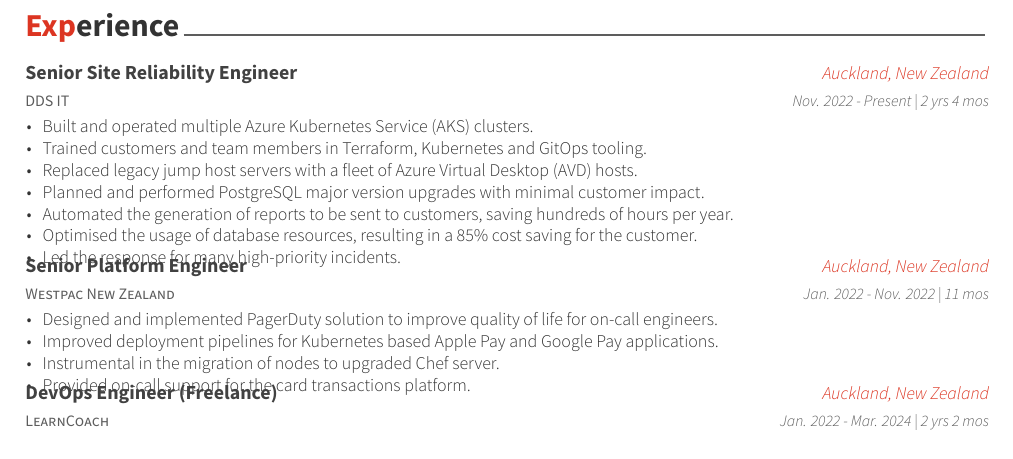
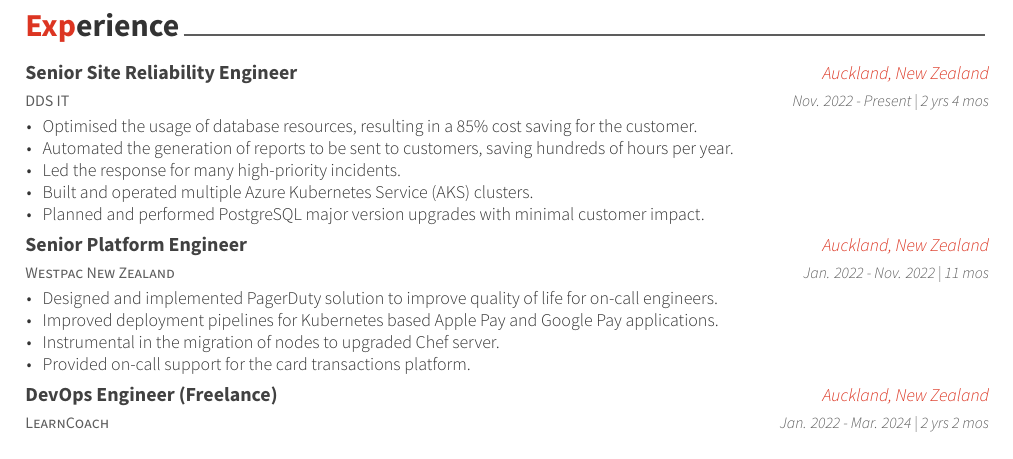
Before and after one commit to brandysnaps/cv, a LaTeX CV (brandon-farrell-cv.tex, which reads awesome-cv.cls, cv-sections/experience.tex): part of page 1 of 2 before the commit and part of page 1 of 3 after it, cut so that both start at the same text. Compiled offline with XeLaTeX.

Commit message:
Fix formatting of experience items

```diff
--- a/awesome-cv.cls
+++ b/awesome-cv.cls
@@ -646,7 +646,6 @@
 }{%
   \end{itemize}
   \end{justify}
-  \vspace{-4.0mm}
 }
 
 
--- a/cv-sections/experience.tex
+++ b/cv-sections/experience.tex
@@ -19,13 +19,11 @@
 {Nov. 2022 - Present | 2 yrs 4 mos} % Date(s)
 { % Description(s) of tasks/responsibilities
 \begin{cvitems}
+  \item {Optimised the usage of database resources, resulting in a 85\% cost saving for the customer.}
+  \item {Automated the generation of reports to be sent to customers, saving hundreds of hours per year.}
+  \item {Led the response for many high-priority incidents.}
   \item {Built and operated multiple Azure Kubernetes Service (AKS) clusters.}
-  \item {Trained customers and team members in Terraform, Kubernetes and GitOps tooling.}
-  \item {Replaced legacy jump host servers with a fleet of Azure Virtual Desktop (AVD) hosts.}
   \item {Planned and performed PostgreSQL major version upgrades with minimal customer impact.}
-  \item {Automated the generation of reports to be sent to customers, saving hundreds of hours per year.}
-  \item {Optimised the usage of database resources, resulting in a 85\% cost saving for the customer.}
-  \item {Led the response for many high-priority incidents.}
   \end{cvitems}
 }
 %------------------------------------------------
```
